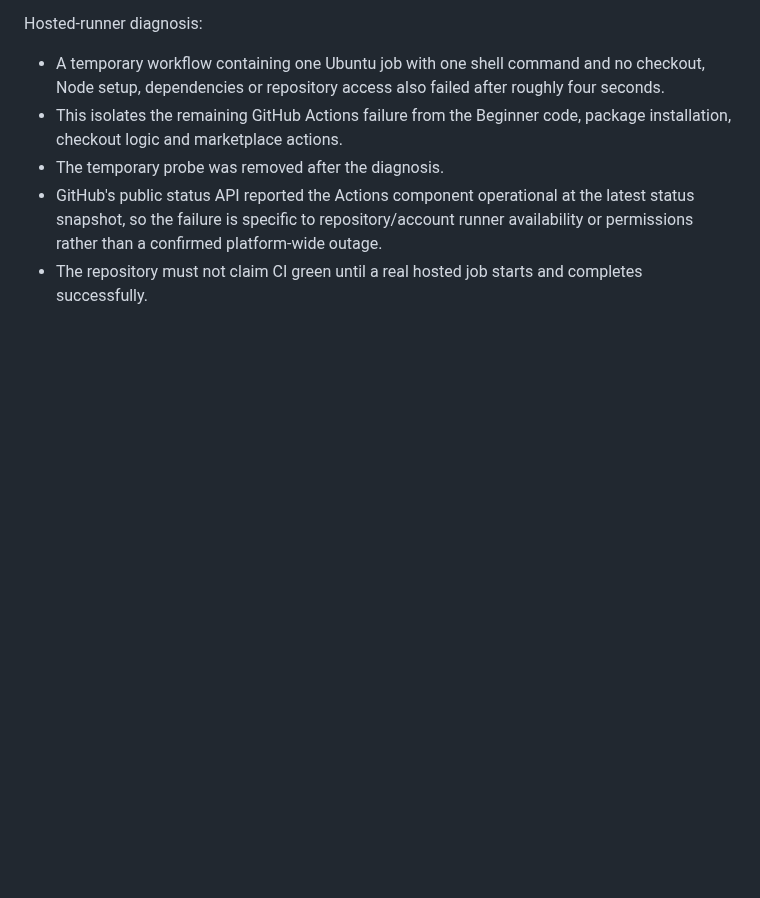
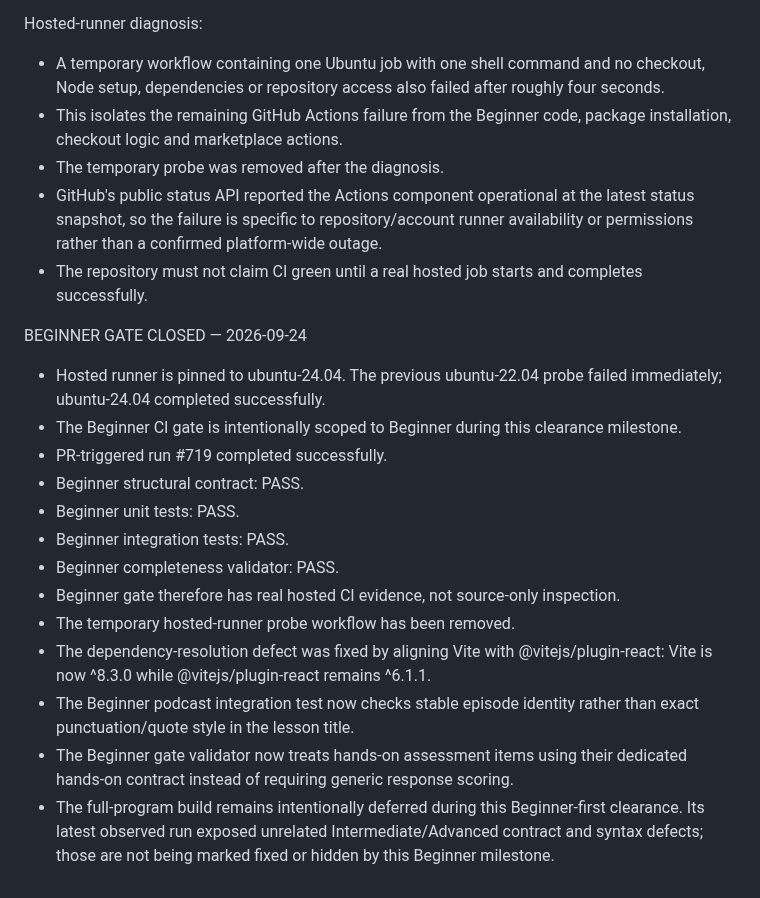
Before and after one commit to shennagyp-netizen/devops_programme, a Markdown page: docs/CONTINUATION_HANDOFF_CURRENT.md, the part around the change. Rendered like a GitHub page; blank space fills up the shorter version.

Commit message:
docs: close Beginner CI validation gate

```diff
--- a/docs/CONTINUATION_HANDOFF_CURRENT.md
+++ b/docs/CONTINUATION_HANDOFF_CURRENT.md
@@ -888,3 +888,18 @@ Hosted-runner diagnosis:
 - The temporary probe was removed after the diagnosis.
 - GitHub's public status API reported the Actions component operational at the latest status snapshot, so the failure is specific to repository/account runner availability or permissions rather than a confirmed platform-wide outage.
 - The repository must not claim CI green until a real hosted job starts and completes successfully.
+
+BEGINNER GATE CLOSED — 2026-09-24
+- Hosted runner is pinned to ubuntu-24.04. The previous ubuntu-22.04 probe failed immediately; ubuntu-24.04 completed successfully.
+- The Beginner CI gate is intentionally scoped to Beginner during this clearance milestone.
+- PR-triggered run #719 completed successfully.
+- Beginner structural contract: PASS.
+- Beginner unit tests: PASS.
+- Beginner integration tests: PASS.
+- Beginner completeness validator: PASS.
+- Beginner gate therefore has real hosted CI evidence, not source-only inspection.
+- The temporary hosted-runner probe workflow has been removed.
+- The dependency-resolution defect was fixed by aligning Vite with @vitejs/plugin-react: Vite is now ^8.3.0 while @vitejs/plugin-react remains ^6.1.1.
+- The Beginner podcast integration test now checks stable episode identity rather than exact punctuation/quote style in the lesson title.
+- The Beginner gate validator now treats hands-on assessment items using their dedicated hands-on contract instead of requiring generic response scoring.
+- The full-program build remains intentionally deferred during this Beginner-first clearance. Its latest observed run exposed unrelated Intermediate/Advanced contract and syntax defects; those are not being marked fixed or hidden by this Beginner milestone.
```
